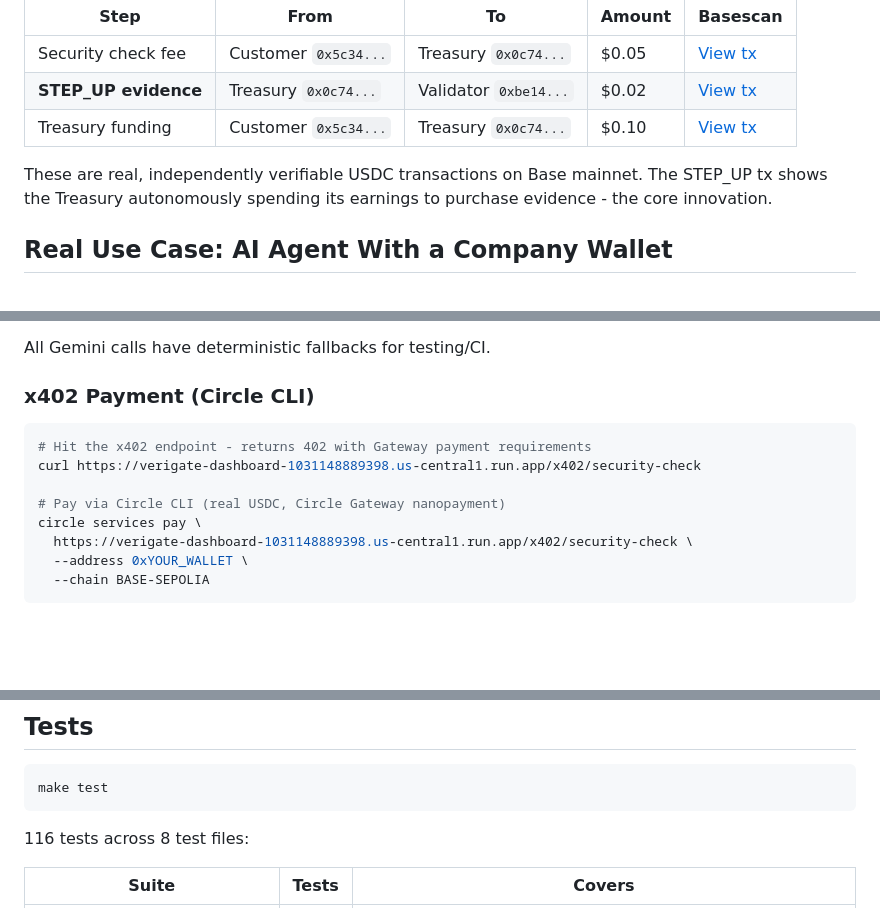
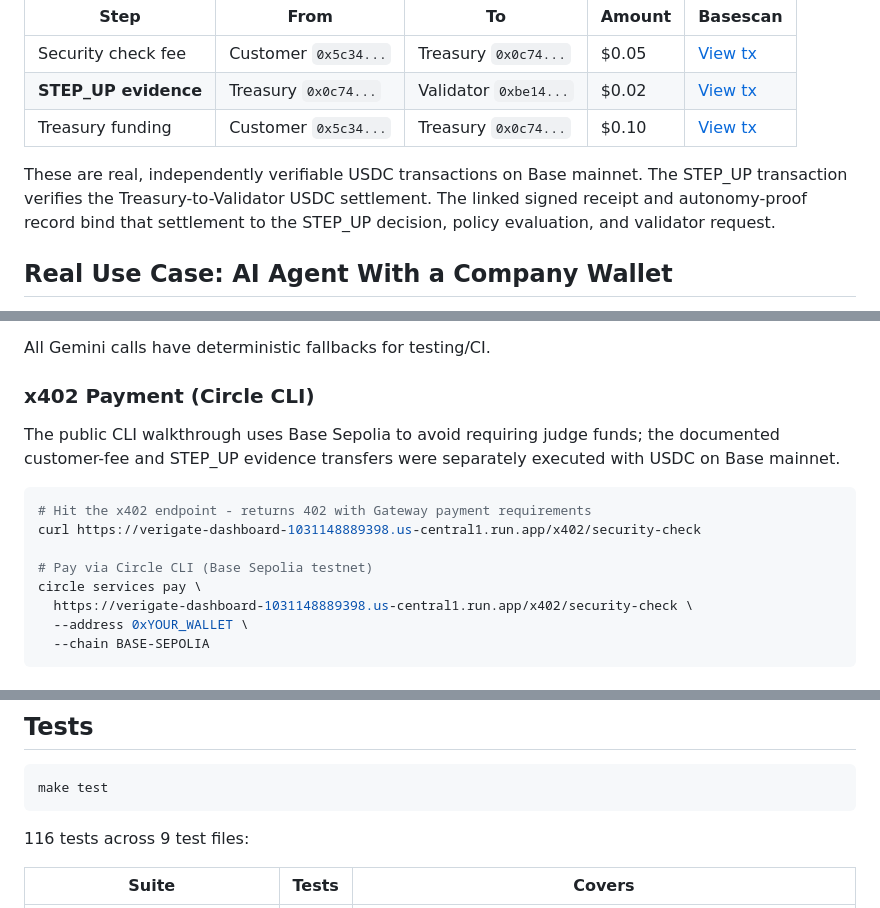
Before and after one commit to 4KInc/circle-prize-submission, a Markdown page: README.md, 3 parts joined by grey strips. Rendered like a GitHub page; blank space fills up the shorter version.

````diff
--- a/README.md
+++ b/README.md
@@ -56,7 +56,7 @@ The STEP_UP flow has been executed on **Base mainnet** with real USDC:
 | **STEP_UP evidence** | Treasury `0x0c74...` | Validator `0xbe14...` | $0.02 | [View tx](https://basescan.org/tx/0xdfcd6729a28fe7c6f476608b242fae38418b13dfde51b18de007db82aa76f732) |
 | Treasury funding | Customer `0x5c34...` | Treasury `0x0c74...` | $0.10 | [View tx](https://basescan.org/tx/0x958f2c400d0f955dc02678ff1172cd055305842f18d32a73783386e295af59b5) |
 
-These are real, independently verifiable USDC transactions on Base mainnet. The STEP_UP tx shows the Treasury autonomously spending its earnings to purchase evidence - the core innovation.
+These are real, independently verifiable USDC transactions on Base mainnet. The STEP_UP transaction verifies the Treasury-to-Validator USDC settlement. The linked signed receipt and autonomy-proof record bind that settlement to the STEP_UP decision, policy evaluation, and validator request.
 
 ## Real Use Case: AI Agent With a Company Wallet
 
@@ -150,11 +167,13 @@ All Gemini calls have deterministic fallbacks for testing/CI.
 
 ### x402 Payment (Circle CLI)
 
+The public CLI walkthrough uses Base Sepolia to avoid requiring judge funds; the documented customer-fee and STEP_UP evidence transfers were separately executed with USDC on Base mainnet.
+
 ```bash
 # Hit the x402 endpoint - returns 402 with Gateway payment requirements
 curl https://verigate-dashboard-1031148889398.us-central1.run.app/x402/security-check
 
-# Pay via Circle CLI (real USDC, Circle Gateway nanopayment)
+# Pay via Circle CLI (Base Sepolia testnet)
 circle services pay \
   https://verigate-dashboard-1031148889398.us-central1.run.app/x402/security-check \
   --address 0xYOUR_WALLET \
@@ -360,7 +379,7 @@ Pre-production pipeline. $0 arms-length revenue (disclosed honestly). No product
 make test
 ```
 
-116 tests across 8 test files:
+116 tests across 9 test files:
 
 | Suite | Tests | Covers |
 |-------|-------|--------|
````
Also changed, not shown: other parts of README.md (+21 -4 lines).
